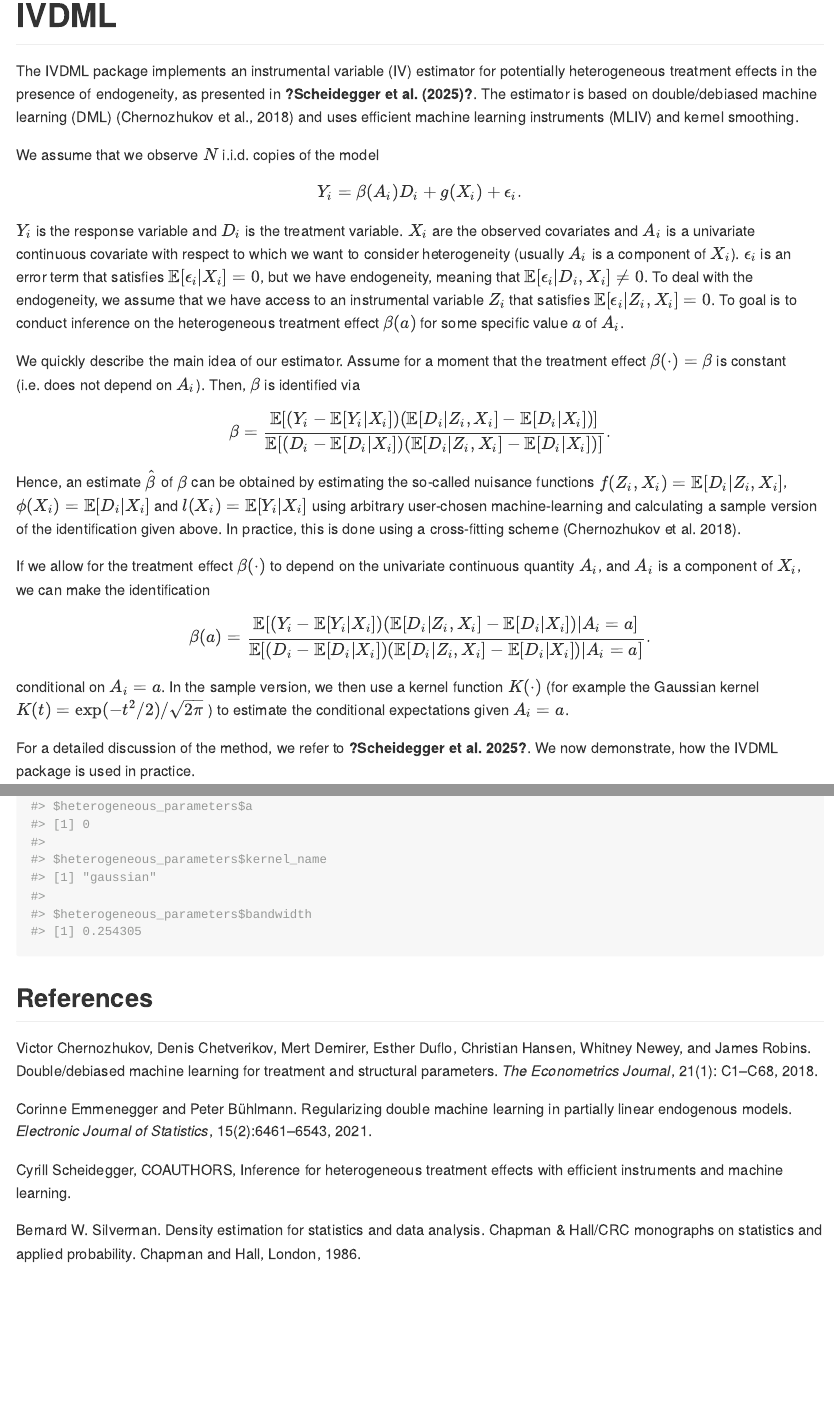
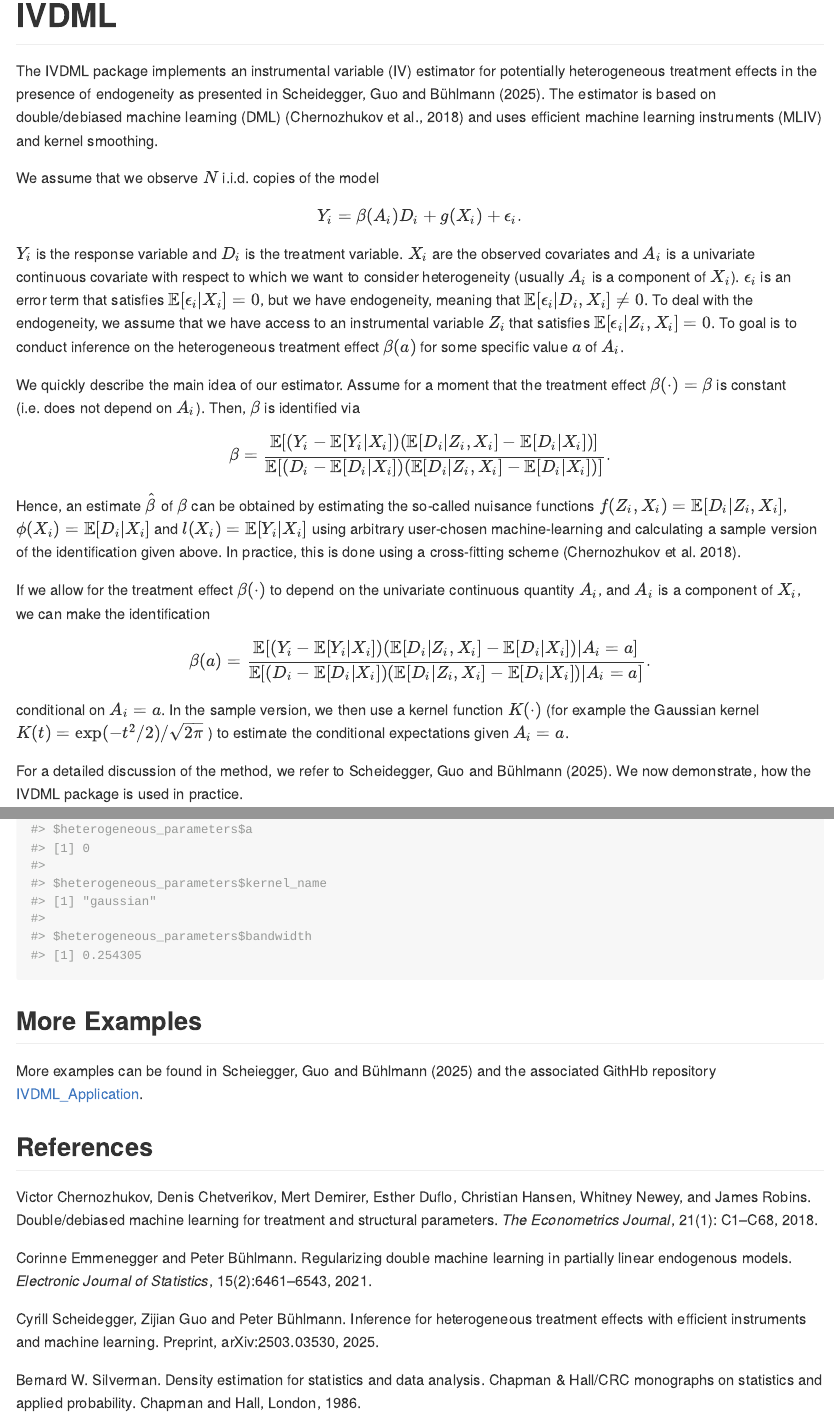
Before and after one commit to cyrillsch/IVDML, an R Markdown document (README.Rmd): the page in a window 1100 px wide, from its top, and a second part further down, joined at a grey line. The pictures show the output file README.md that the author committed with the source, drawn offline in the style of GitHub; long lines of code are wrapped; badge pictures from the web are left out.

Commit message:
Update arxiv reference and fix typos

````diff
--- a/README.Rmd
+++ b/README.Rmd
@@ -19,7 +19,7 @@ knitr::opts_chunk$set(
 [![R-CMD-check](https://github.com/cyrillsch/IVDML/actions/workflows/R-CMD-check.yaml/badge.svg)](https://github.com/cyrillsch/IVDML/actions/workflows/R-CMD-check.yaml)
 <!-- badges: end -->
 
-The IVDML package implements an instrumental variable (IV) estimator for potentially heterogeneous treatment effects in the presence of endogeneity, as presented in **?Scheidegger et al. (2025)?**. The estimator is based on double/debiased machine learning (DML) (Chernozhukov et al., 2018) and uses efficient machine learning instruments (MLIV) and kernel smoothing.
+The IVDML package implements an instrumental variable (IV) estimator for potentially heterogeneous treatment effects in the presence of endogeneity as presented in Scheidegger, Guo and Bühlmann (2025). The estimator is based on double/debiased machine learning (DML) (Chernozhukov et al., 2018) and uses efficient machine learning instruments (MLIV) and kernel smoothing.
 
 We assume that we observe $N$ i.i.d. copies of the model
 $$Y_i = \beta(A_i)D_i + g(X_i) + \epsilon_i.$$
@@ -34,7 +34,7 @@ If we allow for the treatment effect $\beta(\cdot)$ to depend on the univariate
 $$\beta(a) = \frac{\mathbb E[(Y_i - \mathbb E[Y_i|X_i])(\mathbb E[D_i|Z_i, X_i] - \mathbb E[D_i|X_i])|A_i = a]}{\mathbb E[(D_i - \mathbb E[D_i|X_i])(\mathbb E[D_i|Z_i, X_i] - \mathbb E[D_i|X_i])|A_i = a]}.$$
 conditional on $A_i = a$. In the sample version, we then use a kernel function $K(\cdot)$ (for example the Gaussian kernel $K(t) = \exp(-t^2/2)/\sqrt{2  \pi}$ ) to estimate the conditional expectations given $A_i = a$.
 
-For a detailed discussion of the method, we refer to **?Scheidegger et al. 2025?**. We now demonstrate, how the IVDML package is used in practice.
+For a detailed discussion of the method, we refer to Scheidegger, Guo and Bühlmann (2025). We now demonstrate, how the IVDML package is used in practice.
 
 ## Installation
 
@@ -133,12 +133,16 @@ print(standard_confint(fitted_ivdml, iv_method = "linearIV", a = 0, A = A, kerne
 print(robust_confint(fitted_ivdml, iv_method = "linearIV", a = 0, A = A, kernel_name = "gaussian", bandwidth = h_normal/N^0.1, level = 0.95, CI_range = c(-10, 10)))
 ```
 
+## More Examples
+More examples can be found in Scheiegger, Guo and Bühlmann (2025) and the associated GithHb repository [IVDML_Application](https://github.com/cyrillsch/IVDML_Application).
+
+
 ## References
 Victor Chernozhukov, Denis Chetverikov, Mert Demirer, Esther Duflo, Christian Hansen, Whitney Newey, and James Robins. Double/debiased machine learning for treatment and structural parameters. *The Econometrics Journal*, 21(1): C1–C68, 2018.
 
 Corinne Emmenegger and Peter Bühlmann. Regularizing double machine learning
 in partially linear endogenous models. *Electronic Journal of Statistics*, 15(2):6461–6543, 2021.
 
-Cyrill Scheidegger, COAUTHORS, Inference for heterogeneous treatment effects with efficient instruments and machine learning.
+Cyrill Scheidegger, Zijian Guo and Peter Bühlmann. Inference for heterogeneous treatment effects with efficient instruments and machine learning. Preprint, arXiv:2503.03530, 2025.
 
 Bernard W. Silverman. Density estimation for statistics and data analysis. Chapman & Hall/CRC monographs on statistics and applied probability. Chapman and Hall, London, 1986.
````
Also changed, not shown: README.md, README.Rmd (4 more changed lines).
